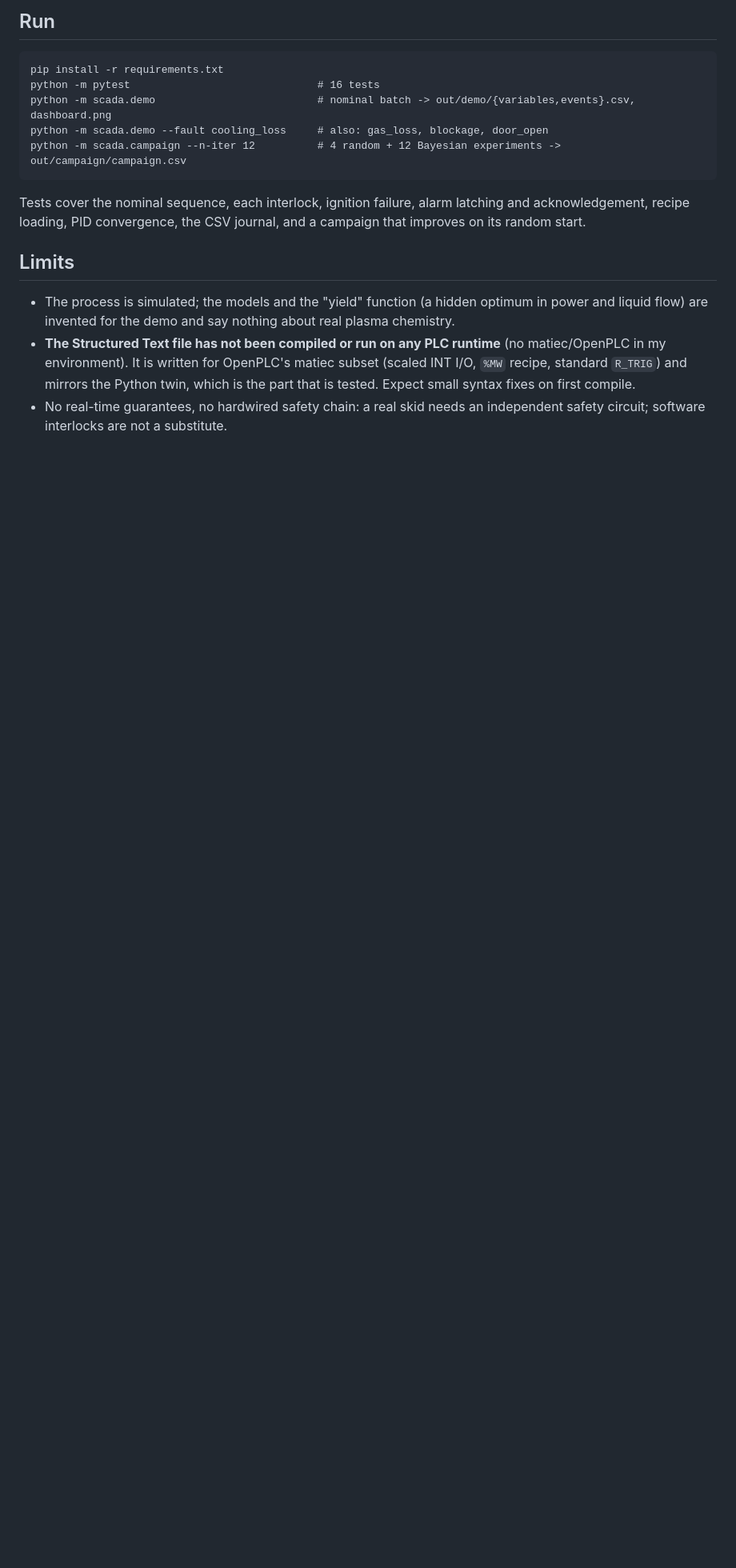
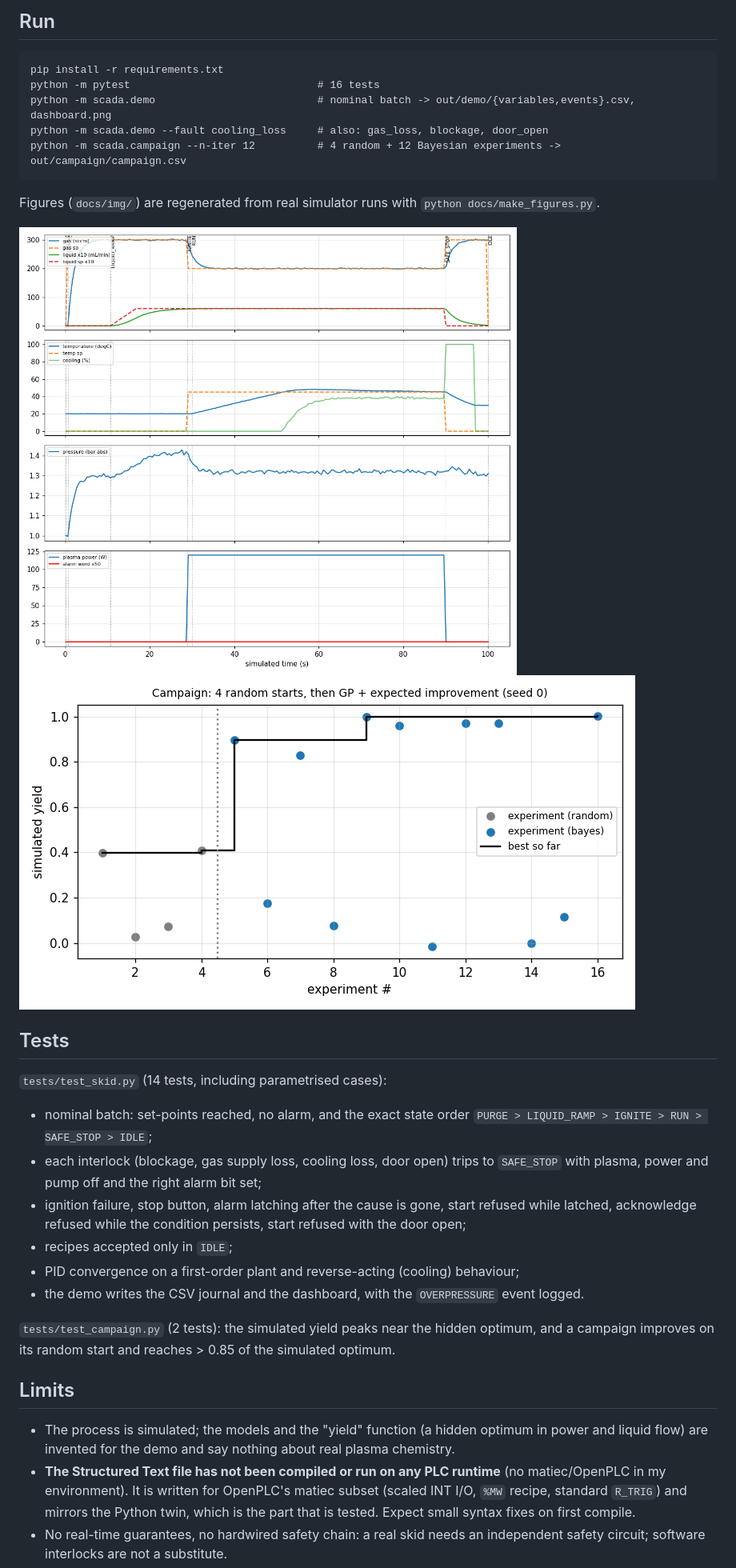
Before and after one commit to TerryChauvin/plasma-flow-skid-control, a Markdown page: README.md, the part around one of its changes. Shown at 80% size. GitHub-like rendering; pictures changed too: docs/img/campaign_convergence.png (added), docs/img/dashboard_nominal.png (added); blank space fills up the shorter version.

Commit message:
Add README diagrams, fault demo GIF, figures and figure script
Co-Authored-By: Claude Opus 5.5 <noreply@anthropic.com>

````diff
--- a/README.md
+++ b/README.md
@@ -48,8 +101,24 @@ python -m scada.demo --fault cooling_loss     # also: gas_loss, blockage, door_o
 python -m scada.campaign --n-iter 12          # 4 random + 12 Bayesian experiments -> out/campaign/campaign.csv
 ```
 
-Tests cover the nominal sequence, each interlock, ignition failure, alarm latching and acknowledgement,
-recipe loading, PID convergence, the CSV journal, and a campaign that improves on its random start.
+Figures (`docs/img/`) are regenerated from real simulator runs with `python docs/make_figures.py`.
+
+![Nominal batch dashboard](docs/img/dashboard_nominal.png)
+![Campaign convergence](docs/img/campaign_convergence.png)
+
+## Tests
+
+`tests/test_skid.py` (14 tests, including parametrised cases):
+
+- nominal batch: set-points reached, no alarm, and the exact state order `PURGE > LIQUID_RAMP > IGNITE > RUN > SAFE_STOP > IDLE`;
+- each interlock (blockage, gas supply loss, cooling loss, door open) trips to `SAFE_STOP` with plasma, power and pump off and the right alarm bit set;
+- ignition failure, stop button, alarm latching after the cause is gone, start refused while latched, acknowledge refused while the condition persists, start refused with the door open;
+- recipes accepted only in `IDLE`;
+- PID convergence on a first-order plant and reverse-acting (cooling) behaviour;
+- the demo writes the CSV journal and the dashboard, with the `OVERPRESSURE` event logged.
+
+`tests/test_campaign.py` (2 tests): the simulated yield peaks near the hidden optimum, and a campaign
+improves on its random start and reaches > 0.85 of the simulated optimum.
 
 ## Limits
 
````
Also changed, not shown: other parts of README.md (+53 -0 lines), docs/img/fault_demo.gif (added), 1 other file.
